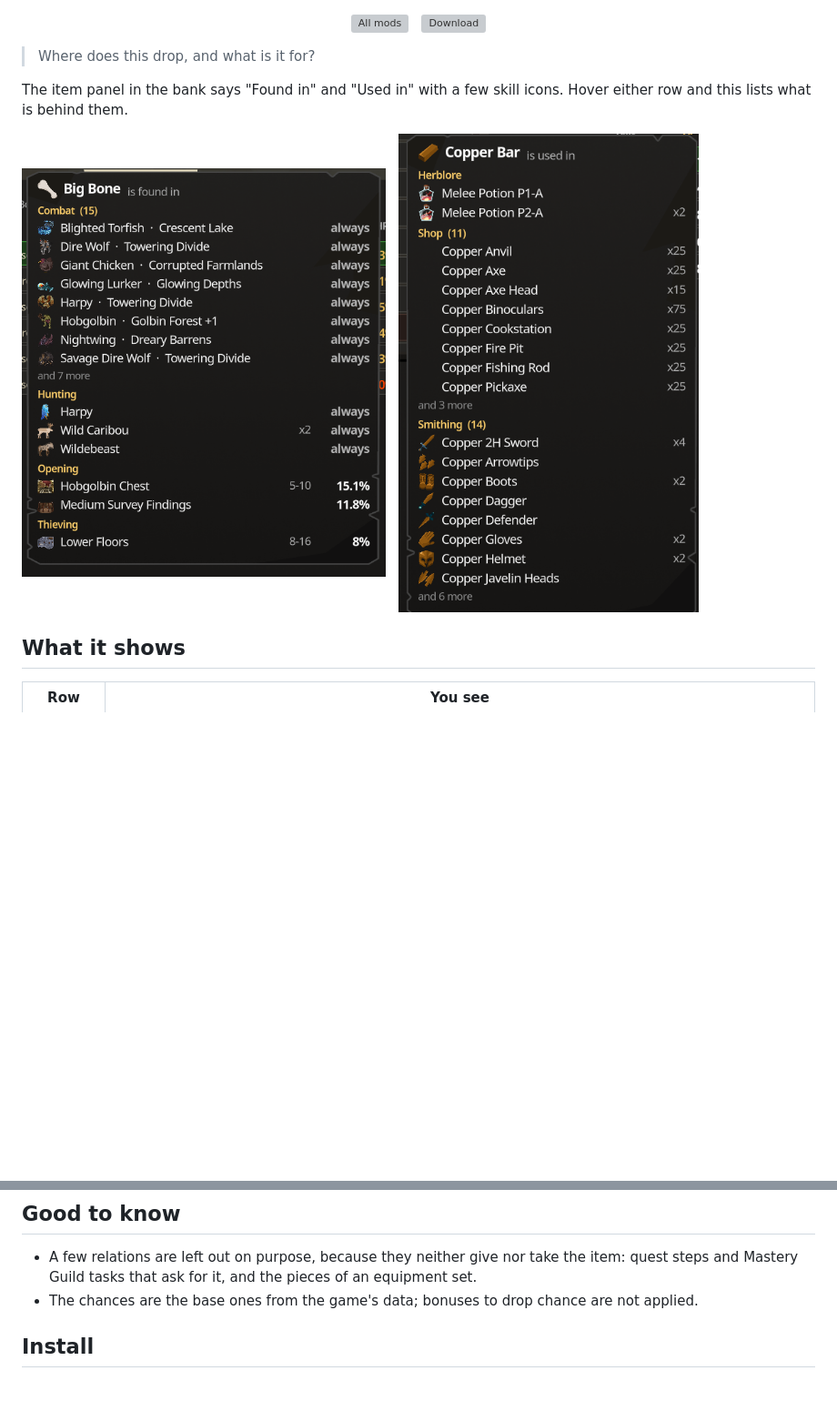
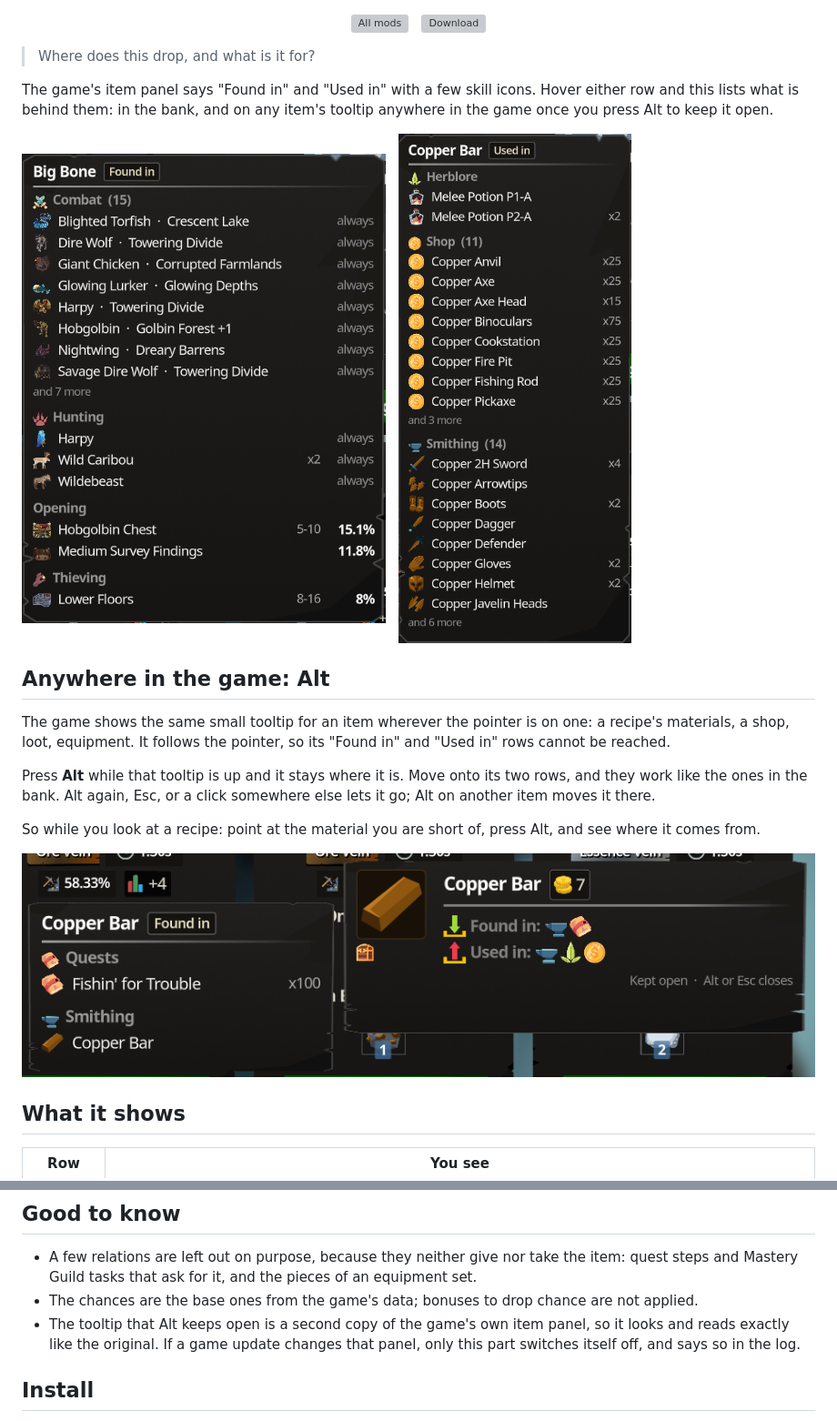
Before and after one commit to 149segolte/melvor-idle-2-qol-mods, a Markdown page: mods/ItemSources/README.md, 2 parts joined by grey strips. Shown at 91% size. GitHub-like rendering; pictures changed too: docs/img/item-sources-pin.png (added), docs/img/item-sources-used.png, docs/img/item-sources.png; blank space fills up the shorter version; grey boxes are pictures that could not be loaded.

```diff
--- a/mods/ItemSources/README.md
+++ b/mods/ItemSources/README.md
@@ -8,14 +8,29 @@
 
 > Where does this drop, and what is it for?
 
-The item panel in the bank says "Found in" and "Used in" with a few skill icons. Hover either row and this
-lists what is behind them.
+The game's item panel says "Found in" and "Used in" with a few skill icons. Hover either row and this
+lists what is behind them: in the bank, and on any item's tooltip anywhere in the game once you press Alt
+to keep it open.
 
 <p>
   <img src="../../docs/img/item-sources.png" alt="Where Big Bones come from" width="400">
   &nbsp;
   <img src="../../docs/img/item-sources-used.png" alt="What Copper Bars are used in" width="330">
 </p>
+
+## Anywhere in the game: Alt
+
+The game shows the same small tooltip for an item wherever the pointer is on one: a recipe's materials, a
+shop, loot, equipment. It follows the pointer, so its "Found in" and "Used in" rows cannot be reached.
+
+Press **Alt** while that tooltip is up and it stays where it is. Move onto its two rows, and they work like
+the ones in the bank. Alt again, Esc, or a click somewhere else lets it go; Alt on another item moves it
+there.
+
+So while you look at a recipe: point at the material you are short of, press Alt, and see where it comes
+from.
+
+![A tooltip kept open, with what the item is found in](../../docs/img/item-sources-pin.png)
 
 ## What it shows
 
@@ -52,6 +67,9 @@ flowchart LR
 - A few relations are left out on purpose, because they neither give nor take the item: quest steps and
   Mastery Guild tasks that ask for it, and the pieces of an equipment set.
 - The chances are the base ones from the game's data; bonuses to drop chance are not applied.
+- The tooltip that Alt keeps open is a second copy of the game's own item panel, so it looks and reads
+  exactly like the original. If a game update changes that panel, only this part switches itself off, and
+  says so in the log.
 
 ## Install
 
```
Also changed, not shown: CHANGELOG.md (+18 -1 lines), README.md (+2 -1 lines), 5 other files.
